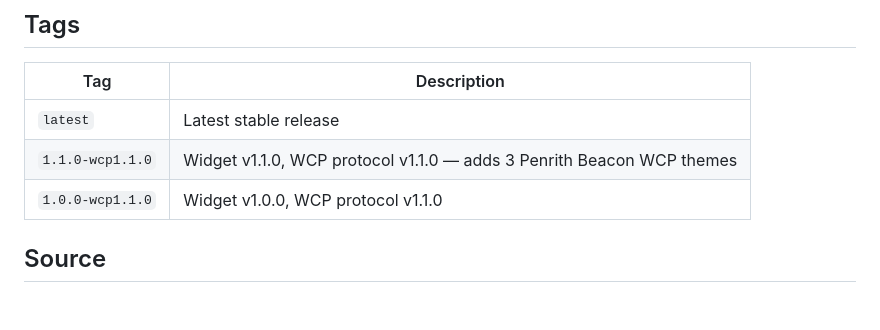
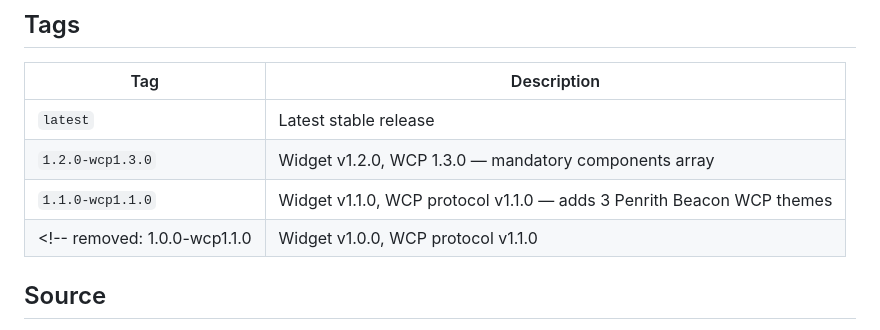
Before and after one commit to penrithbeacon/wcp-widget-theme-studio, a Markdown page: DOCKER.md, the part around the change. GitHub-like rendering; blank space fills up the shorter version.

```diff
--- a/DOCKER.md
+++ b/DOCKER.md
@@ -129,8 +129,9 @@ Share a theme by URL: `http://localhost:3740/widget/themes/<id>.pbtheme.json`
 | Tag | Description |
 |-----|-------------|
 | `latest` | Latest stable release |
+| `1.2.0-wcp1.3.0` | Widget v1.2.0, WCP 1.3.0 — mandatory components array |
 | `1.1.0-wcp1.1.0` | Widget v1.1.0, WCP protocol v1.1.0 — adds 3 Penrith Beacon WCP themes |
-| `1.0.0-wcp1.1.0` | Widget v1.0.0, WCP protocol v1.1.0 |
+<!-- removed: 1.0.0-wcp1.1.0 | Widget v1.0.0, WCP protocol v1.1.0 |
 
 ## Source
 
```
